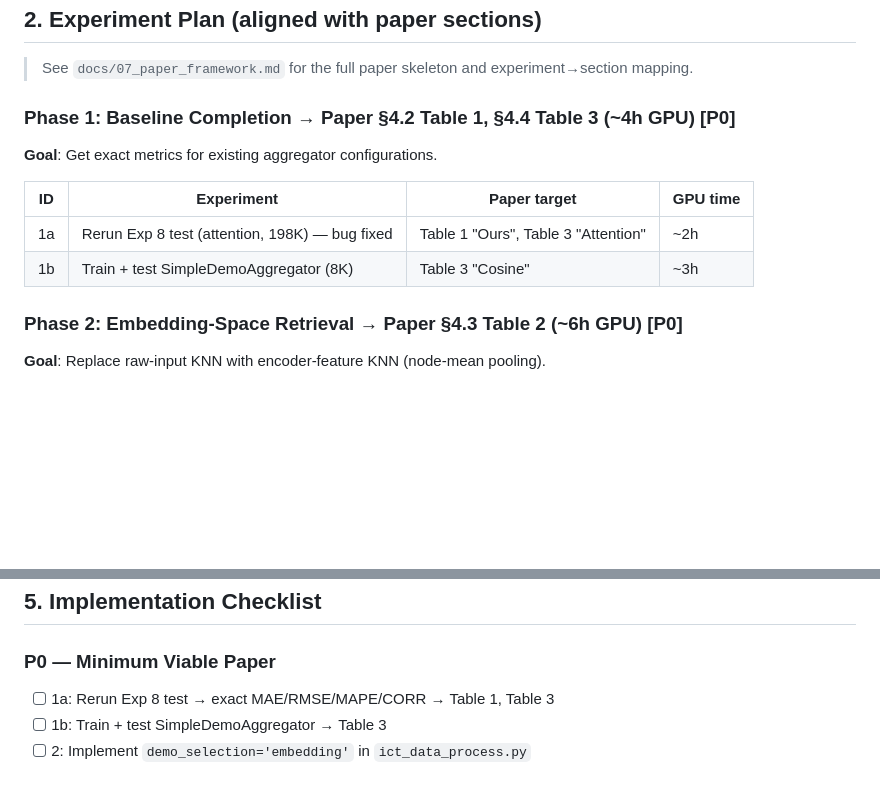
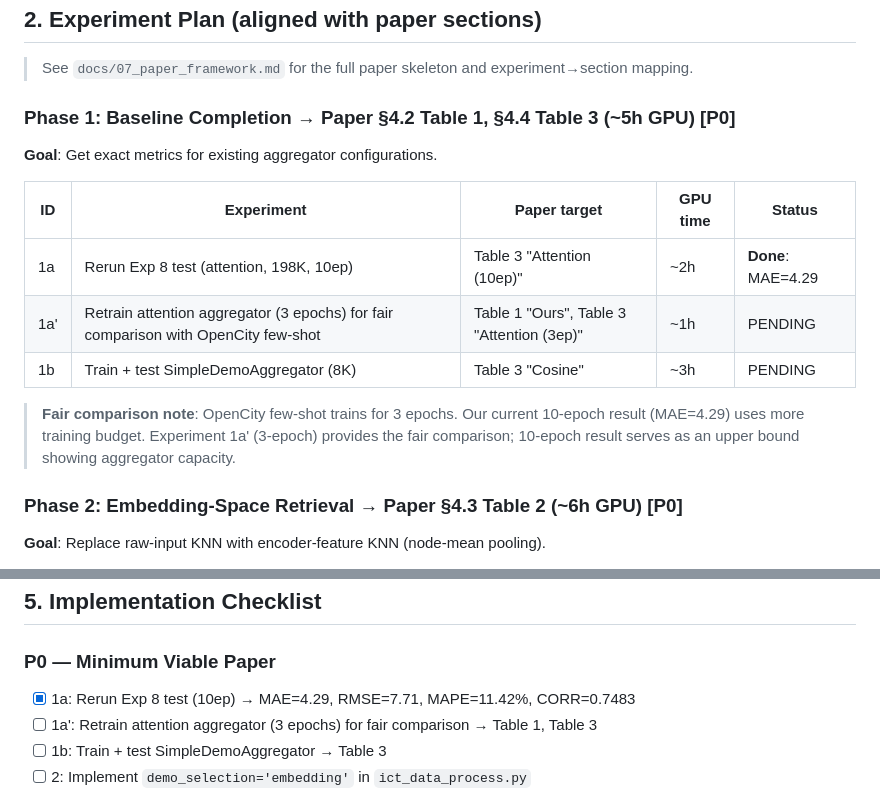
Before and after one commit to Parth291102/Traffic-Forecasting-TSFM, a Markdown page: docs/06_research_plan.md, 2 parts joined by grey strips. Rendered like a GitHub page; blank space fills up the shorter version.

Commit message:
docs: update exp 8 results (MAE=4.29), add 3-epoch fair comparison plan

```diff
--- a/docs/06_research_plan.md
+++ b/docs/06_research_plan.md
@@ -35,14 +35,17 @@ Each correction $c_k = y_k - f(x_k)$ captures the model's systematic error on a
 
 > See `docs/07_paper_framework.md` for the full paper skeleton and experiment→section mapping.
 
-### Phase 1: Baseline Completion → Paper §4.2 Table 1, §4.4 Table 3 (~4h GPU) **[P0]**
+### Phase 1: Baseline Completion → Paper §4.2 Table 1, §4.4 Table 3 (~5h GPU) **[P0]**
 
 **Goal**: Get exact metrics for existing aggregator configurations.
 
-| ID | Experiment | Paper target | GPU time |
-|----|-----------|-------------|----------|
-| 1a | Rerun Exp 8 test (attention, 198K) — bug fixed | Table 1 "Ours", Table 3 "Attention" | ~2h |
-| 1b | Train + test SimpleDemoAggregator (8K) | Table 3 "Cosine" | ~3h |
+| ID | Experiment | Paper target | GPU time | Status |
+|----|-----------|-------------|----------|--------|
+| 1a | Rerun Exp 8 test (attention, 198K, 10ep) | Table 3 "Attention (10ep)" | ~2h | **Done**: MAE=4.29 |
+| 1a' | Retrain attention aggregator (3 epochs) for fair comparison with OpenCity few-shot | Table 1 "Ours", Table 3 "Attention (3ep)" | ~1h | PENDING |
+| 1b | Train + test SimpleDemoAggregator (8K) | Table 3 "Cosine" | ~3h | PENDING |
+
+> **Fair comparison note**: OpenCity few-shot trains for 3 epochs. Our current 10-epoch result (MAE=4.29) uses more training budget. Experiment 1a' (3-epoch) provides the fair comparison; 10-epoch result serves as an upper bound showing aggregator capacity.
 
 ### Phase 2: Embedding-Space Retrieval → Paper §4.3 Table 2 (~6h GPU) **[P0]**
 
@@ -184,7 +187,8 @@ Figures 4-5, qualitative analysis. Mainly post-processing.
 ## 5. Implementation Checklist
 
 ### P0 — Minimum Viable Paper
-- [ ] 1a: Rerun Exp 8 test → exact MAE/RMSE/MAPE/CORR → Table 1, Table 3
+- [x] 1a: Rerun Exp 8 test (10ep) → MAE=4.29, RMSE=7.71, MAPE=11.42%, CORR=0.7483
+- [ ] 1a': Retrain attention aggregator (3 epochs) for fair comparison → Table 1, Table 3
 - [ ] 1b: Train + test SimpleDemoAggregator → Table 3
 - [ ] 2: Implement `demo_selection='embedding'` in `ict_data_process.py`
 - [ ] 2: Precompute encoder features for demo pool
```
Also changed, not shown: docs/05_experiment_log.md (+14 -8 lines), docs/07_paper_framework.md (+5 -3 lines).
